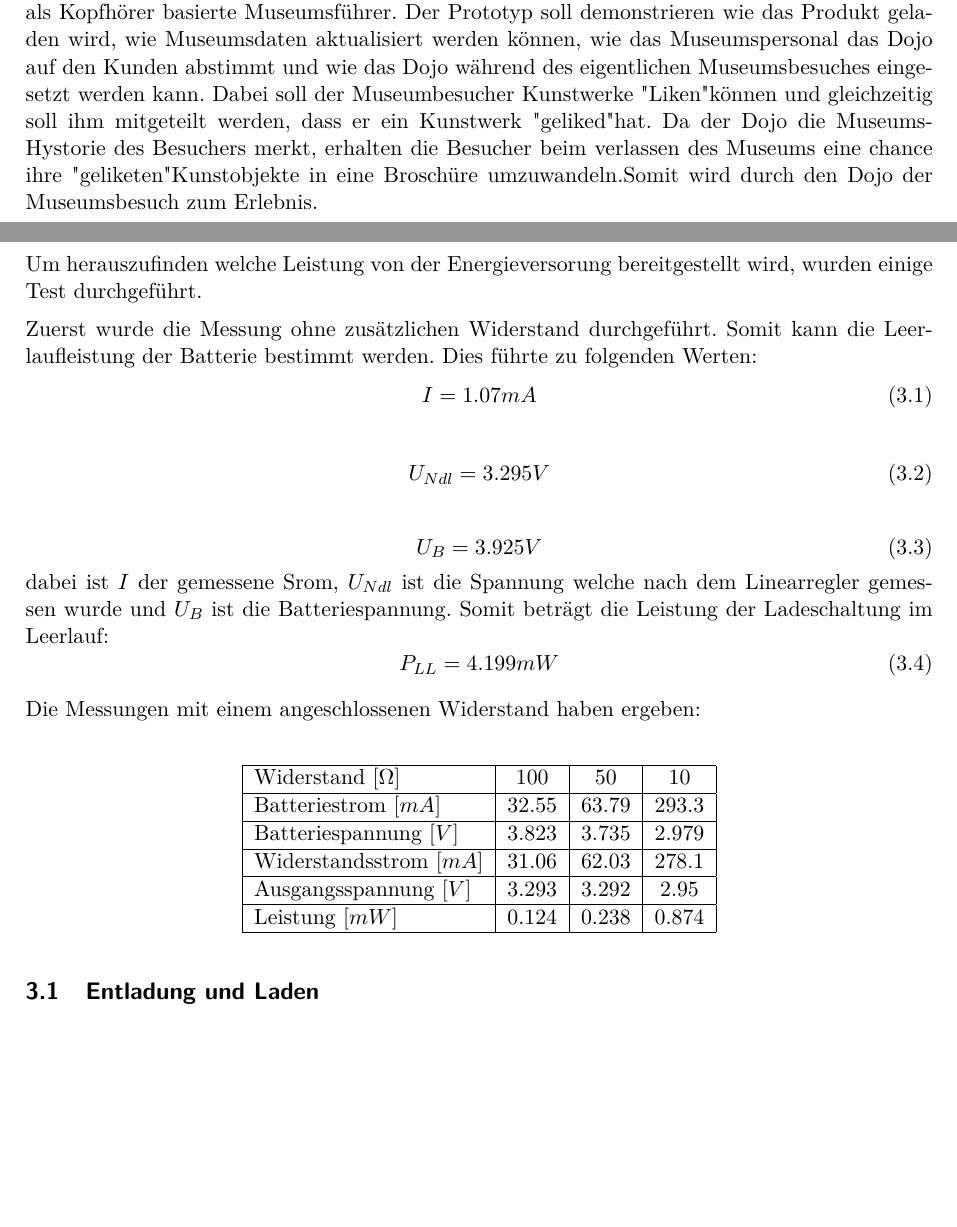
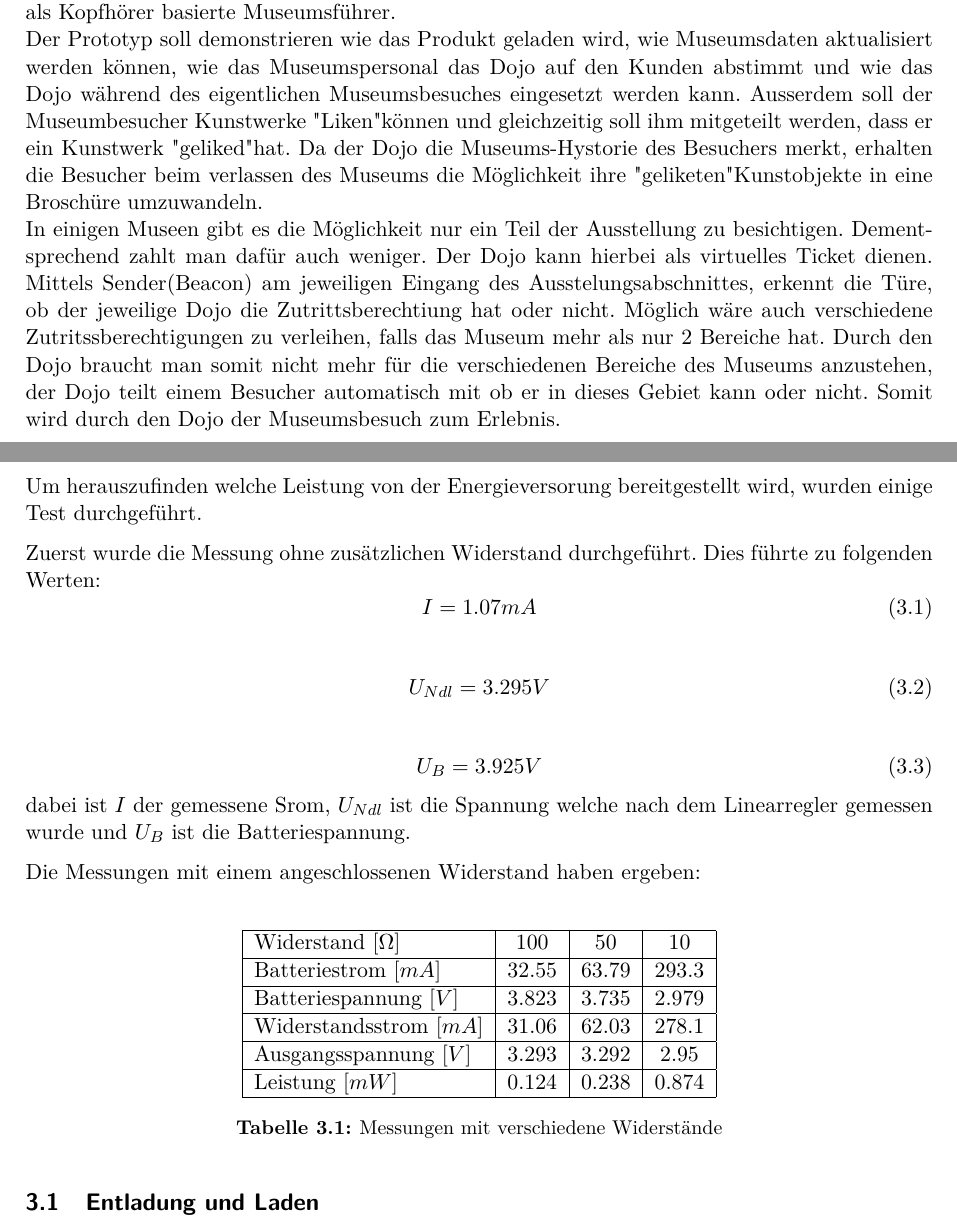
Before and after one commit to romansonder/pro4e, a LaTeX document (documentation/03_technical_report/00_fhnwreport.tex, which reads documentation/03_technical_report/20_einleitung.tex, documentation/03_technical_report/40_hardware.tex): two parts of pages 6 and 10 of 17, joined at a grey line, cut so that both start at the same text, the shorter picture padded with empty space. The pictures show the PDF file documentation/03_technical_report/00_fhnwreport.pdf that the author committed with the source.

Commit message:
Einleitung und Tabellenverzeichnis/Abbildungsverzeichnis

```diff
--- a/documentation/03_technical_report/20_einleitung.tex
+++ b/documentation/03_technical_report/20_einleitung.tex
@@ -1,2 +1,5 @@
-Ziel dieses Projektes ist es, ein Museumsführer namens Dojo zu realisieren. Dojo wurde funktionell und gestalterisch von Jana Kalbermatter entwickelt. Dojo ist ein moderner Museumführer, der ohne Kopfhörer auskommt. Mittels Knochenschallgeber soll der Benutzer die Informationen über die jeweiligen Kunstobjekte erhalten. Das stabförmige Gerät informiert via Körperschallübertragung über alle Kunstobjekte in dessen Nähe man sich aufhält. Man muss lediglich das Ende des Stabes hinter das Ohr halten und hört die «Geisterstimme» mit den Ausführungen zum Kunstobjekt. Somit wird kein Kopfhörer benötigt und dadurch ist der Dojo hygienischer als Kopfhörer basierte Museumsführer.
-Der Prototyp soll demonstrieren wie das Produkt geladen wird, wie Museumsdaten aktualisiert werden können, wie das Museumspersonal das Dojo auf den Kunden abstimmt und wie das Dojo während des eigentlichen Museumsbesuches eingesetzt werden kann. Dabei soll der Museumbesucher Kunstwerke "Liken" können und gleichzeitig soll ihm mitgeteilt werden, dass er ein Kunstwerk "geliked" hat. Da der Dojo die Museums-Hystorie des Besuchers merkt, erhalten die Besucher beim verlassen des Museums eine chance ihre "geliketen" Kunstobjekte in eine Broschüre umzuwandeln.Somit wird durch den Dojo der Museumsbesuch zum Erlebnis.
+Ziel dieses Projektes ist es, ein Museumsführer namens Dojo zu realisieren. Dojo wurde funktionell und gestalterisch von Jana Kalbermatter entwickelt. Dojo ist ein moderner Museumführer, der ohne Kopfhörer auskommt. Mittels Knochenschallgeber soll der Benutzer die Informationen über die jeweiligen Kunstobjekte erhalten. Das stabförmige Gerät informiert via Körperschallübertragung über alle Kunstobjekte in dessen Nähe man sich aufhält. Man muss lediglich das Ende des Stabes hinter das Ohr halten und hört die «Geisterstimme» mit den Ausführungen zum Kunstobjekt. Somit wird kein Kopfhörer benötigt und dadurch ist der Dojo hygienischer als Kopfhörer basierte Museumsführer.\\
+Der Prototyp soll demonstrieren wie das Produkt geladen wird, wie Museumsdaten aktualisiert werden können, wie das Museumspersonal das Dojo auf den Kunden abstimmt und wie das Dojo während des eigentlichen Museumsbesuches eingesetzt werden kann. Ausserdem soll der Museumbesucher Kunstwerke "Liken" können und gleichzeitig soll ihm mitgeteilt werden, dass er ein Kunstwerk "geliked" hat. Da der Dojo die Museums-Hystorie des Besuchers merkt, erhalten die Besucher beim verlassen des Museums die Möglichkeit ihre "geliketen" Kunstobjekte in eine Broschüre umzuwandeln. \\
+In einigen Museen gibt es die Möglichkeit nur ein Teil der Ausstellung zu besichtigen. Dementsprechend zahlt man dafür auch weniger. Der Dojo kann hierbei als virtuelles Ticket dienen. Mittels Sender(Beacon) am jeweiligen Eingang des Ausstelungsabschnittes, erkennt die Türe, ob der jeweilige Dojo die Zutrittsberechtiung hat oder nicht. Möglich wäre auch verschiedene Zutritssberechtigungen zu verleihen, falls das Museum mehr als nur 2 Bereiche hat.
+Durch den Dojo braucht man somit nicht mehr für die verschiedenen Bereiche des Museums anzustehen, der  Dojo teilt einem Besucher automatisch mit ob er in dieses Gebiet kann oder nicht.
+Somit wird durch den Dojo der Museumsbesuch zum Erlebnis.
--- a/documentation/03_technical_report/40_hardware.tex
+++ b/documentation/03_technical_report/40_hardware.tex
@@ -10,7 +10,7 @@ Der Akkumulator wird über die Spannungsversorgung des USB-Ports geladen. Ein Ak
 
 Um herauszufinden welche Leistung von der Energieversorung bereitgestellt wird, wurden einige Test durchgeführt.
 
-Zuerst wurde die Messung ohne zusätzlichen Widerstand durchgeführt. Somit kann die Leerlaufleistung der Batterie bestimmt werden. Dies führte zu folgenden Werten:
+Zuerst wurde die Messung ohne zusätzlichen Widerstand durchgeführt. Dies führte zu folgenden Werten:
 \begin{equation}
 I = 1.07mA
 \end{equation}
@@ -22,10 +22,7 @@ U_{Ndl} = 3.295V
 \begin{equation}
 U_{B} = 3.925V
 \end{equation}
-dabei ist $I$ der gemessene Srom, $U_{Ndl}$ ist die Spannung welche nach dem Linearregler gemessen wurde und $U_{B}$ ist die Batteriespannung. Somit beträgt die Leistung der Ladeschaltung im Leerlauf:
-\begin{equation}
-P_{LL}  = 4.199mW
-\end{equation}
+dabei ist $I$ der gemessene Srom, $U_{Ndl}$ ist die Spannung welche nach dem Linearregler gemessen wurde und $U_{B}$ ist die Batteriespannung.
 
 Die Messungen mit einem angeschlossenen Widerstand haben ergeben: \\
 
@@ -41,6 +38,7 @@ Widerstandsstrom [$mA$] & 31.06 & 62.03 & 278.1 \\ \hline
 Ausgangsspannung [$V$]  & 3.293 & 3.292 & 2.95  \\ \hline
 Leistung [$mW$]  & 0.124 & 0.238 & 0.874  \\ \hline
 \end{tabular}
+\caption{Messungen mit verschiedene Widerstände}
 \end{table}
 
 \subsection{Entladung und Laden}
```
Also changed, not shown: documentation/03_technical_report/00_fhnwreport.pdf.
